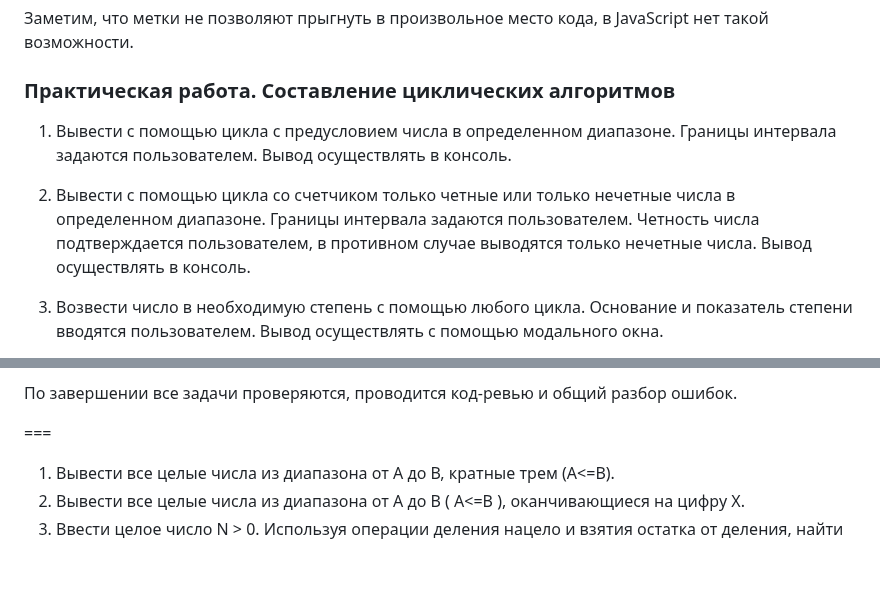
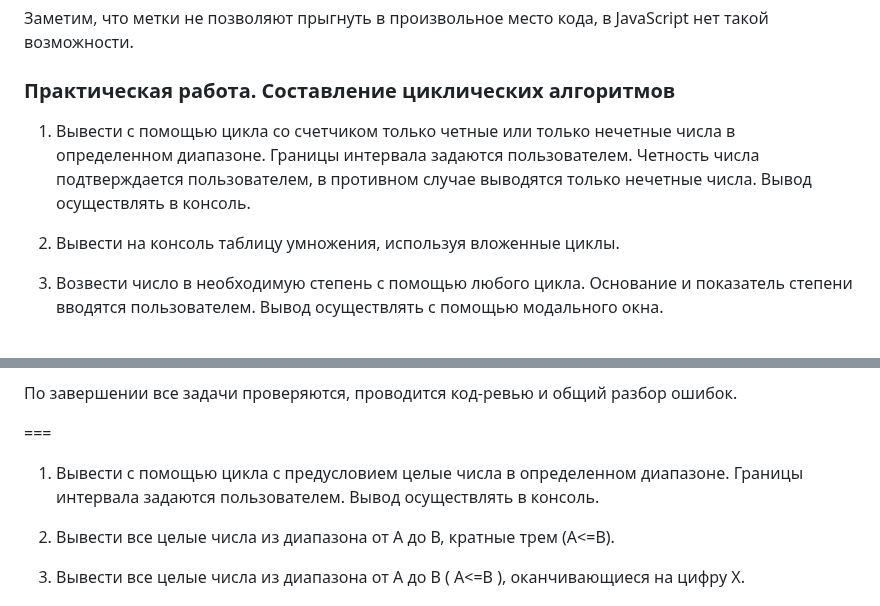
Before and after one commit to edu-top/68c8f22a63e4ad8e0adf4605, a Markdown page: wiki/03_loops.md, 2 parts joined by grey strips. GitHub-like rendering; blank space fills up the shorter version.

Commit message:
docs: supplement tasks

```diff
--- a/wiki/03_loops.md
+++ b/wiki/03_loops.md
@@ -692,9 +692,9 @@ Bob
 
 ### Практическая работа. Составление циклических алгоритмов
 
-1. Вывести с помощью цикла с предусловием числа в определенном диапазоне. Границы интервала задаются пользователем. Вывод осуществлять в консоль.
+1. Вывести с помощью цикла со счетчиком только четные или только нечетные числа в определенном диапазоне. Границы интервала задаются пользователем. Четность числа подтверждается пользователем, в противном случае выводятся только нечетные числа. Вывод осуществлять в консоль.
 
-2. Вывести с помощью цикла со счетчиком только четные или только нечетные числа в определенном диапазоне. Границы интервала задаются пользователем. Четность числа подтверждается пользователем, в противном случае выводятся только нечетные числа. Вывод осуществлять в консоль.
+2. Вывести на консоль таблицу умножения, используя вложенные циклы.
 
 3. Возвести число в необходимую степень с помощью любого цикла. Основание и показатель степени вводятся пользователем. Вывод осуществлять с помощью модального окна.
 
@@ -721,6 +721,7 @@ Bob
 По завершении все задачи проверяются, проводится код-ревью и общий разбор ошибок.
 
 ===
+1. Вывести с помощью цикла с предусловием целые числа в определенном диапазоне. Границы интервала задаются пользователем. Вывод осуществлять в консоль.
 
 1. Вывести все целые числа из диапазона от А до В, кратные трем (А<=В).
 2. Вывести все целые числа из диапазона от А до В ( А<=В ), оканчивающиеся на цифру Х.
```
